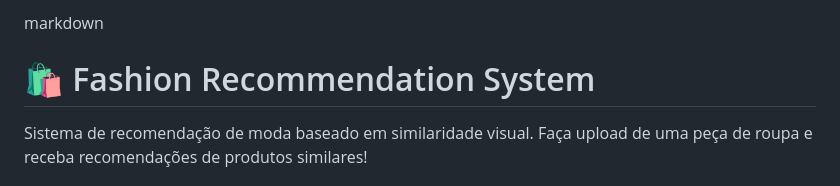
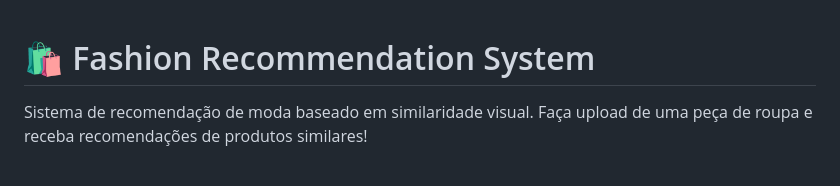
Before and after one commit to Zandersan/ml_study, a Markdown page: README.md, the part around the change printed below. Drawn GitHub-style.

```diff
--- a/README.md
+++ b/README.md
@@ -1,4 +1,3 @@
-markdown
 # 🛍️ Fashion Recommendation System
 
 Sistema de recomendação de moda baseado em similaridade visual. Faça upload de uma peça de roupa e receba recomendações de produtos similares!
```
Also changed, not shown: other parts of README.md (+1 -1 lines).
